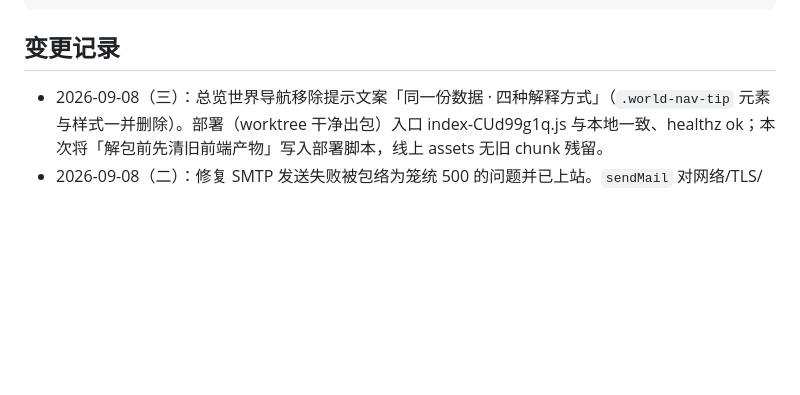
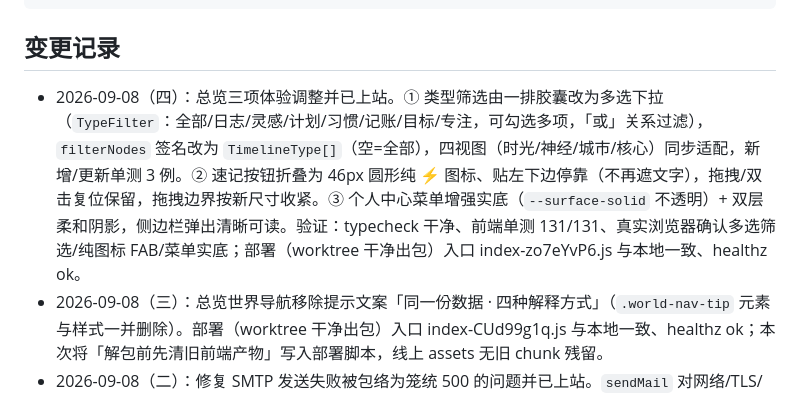
Before and after one commit to FaustDream/cloudletter, a Markdown page: README.md, the part around the change. Rendered like a GitHub page; blank space fills up the shorter version.

```diff
--- a/README.md
+++ b/README.md
@@ -42,6 +42,7 @@ pnpm -C tests/e2e test:headed      # 端到端测试（有头浏览器）
 
 ## 变更记录
 
+- 2026-09-08（四）：总览三项体验调整并已上站。① 类型筛选由一排胶囊改为多选下拉（`TypeFilter`：全部/日志/灵感/计划/习惯/记账/目标/专注，可勾选多项，「或」关系过滤），`filterNodes` 签名改为 `TimelineType[]`（空=全部），四视图（时光/神经/城市/核心）同步适配，新增/更新单测 3 例。② 速记按钮折叠为 46px 圆形纯 ⚡ 图标、贴左下边停靠（不再遮文字），拖拽/双击复位保留，拖拽边界按新尺寸收紧。③ 个人中心菜单增强实底（`--surface-solid` 不透明）+ 双层柔和阴影，侧边栏弹出清晰可读。验证：typecheck 干净、前端单测 131/131、真实浏览器确认多选筛选/纯图标 FAB/菜单实底；部署（worktree 干净出包）入口 index-zo7eYvP6.js 与本地一致、healthz ok。
 - 2026-09-08（三）：总览世界导航移除提示文案「同一份数据 · 四种解释方式」（`.world-nav-tip` 元素与样式一并删除）。部署（worktree 干净出包）入口 index-CUd99g1q.js 与本地一致、healthz ok；本次将「解包前先清旧前端产物」写入部署脚本，线上 assets 无旧 chunk 残留。
 - 2026-09-08（二）：修复 SMTP 发送失败被包络为笼统 500 的问题并已上站。`sendMail` 对网络/TLS/认证异常（如 QQ 邮箱 535 授权码失效）此前脱敏后抛出 → 前端只见「服务器内部错误」；现改为返回 `sent:false + reason`，六个邮件调用点（发码/解锁/重置/2FA 恢复/反馈/授权邀请）已有的 503 分支统一生效，失败原因明文返回前端。忘记密码弹窗：去掉右上角 ×（Esc/遮罩/页脚关闭保留）、发送失败原因就地显示在弹窗内（此前写在弹窗后被遮住，表现为「无反应」）。单测新增 mailer 2 例（137/137）；部署备份 `2026-09-08T02-17-11`，生产实测 send-reset 返回 503+535 明文原因。注：535 为 QQ 邮箱 SMTP 账号/授权码问题，需在 QQ 邮箱侧检查，代码仅保证失败反馈清晰。
 - 2026-09-08：总览四世界修复与日期筛选整合。① 修复「时光/神经/城市/核心」导航样式失效——双根因：`main.css` `.world-nav` 规则括号错位（background/border-radius/box-shadow 等成为规则外孤儿声明被 CSS 静默丢弃）＋ `.main` 去容器化把 `--surface-card`/`--shadow-card` 覆写为透明/无阴影；导航条改用不随覆写的 `--surface-nested` 玻璃背景 + 固定阴影 + blur 恢复（校验全文件无孤儿声明、括号配平）。② 时光长河滚轮不再切换时间档位（移除 `onRiverWheel` 拦截，滚轮恢复自然翻页）；顶栏「当天/近7天/近30天/本月/近一年」档位按钮组删除，快捷档位收进日期控件（RangePicker：当天/近7天/近30天/本月/近一年，`quickStateOf(v)` 由档位构造区间，原 60 天档移除）；日期控件图标由 emoji 换成内联日历 SVG（7 path，fill #03A9F4）。验证：typecheck 干净、前端单测 129/129、真实浏览器确认导航条背景/阴影/圆角/blur 恢复、视图切换正常、滚轮滚动日期控件文字不再变化。部署（worktree 干净出包，避免带上在途 WIP）：入口 index-DumZT5GR.js 与本地一致、healthz ok、/posts /overview 200。
```
Also changed, not shown: docs/memory/2026-09-08.md (+11 -0 lines).
